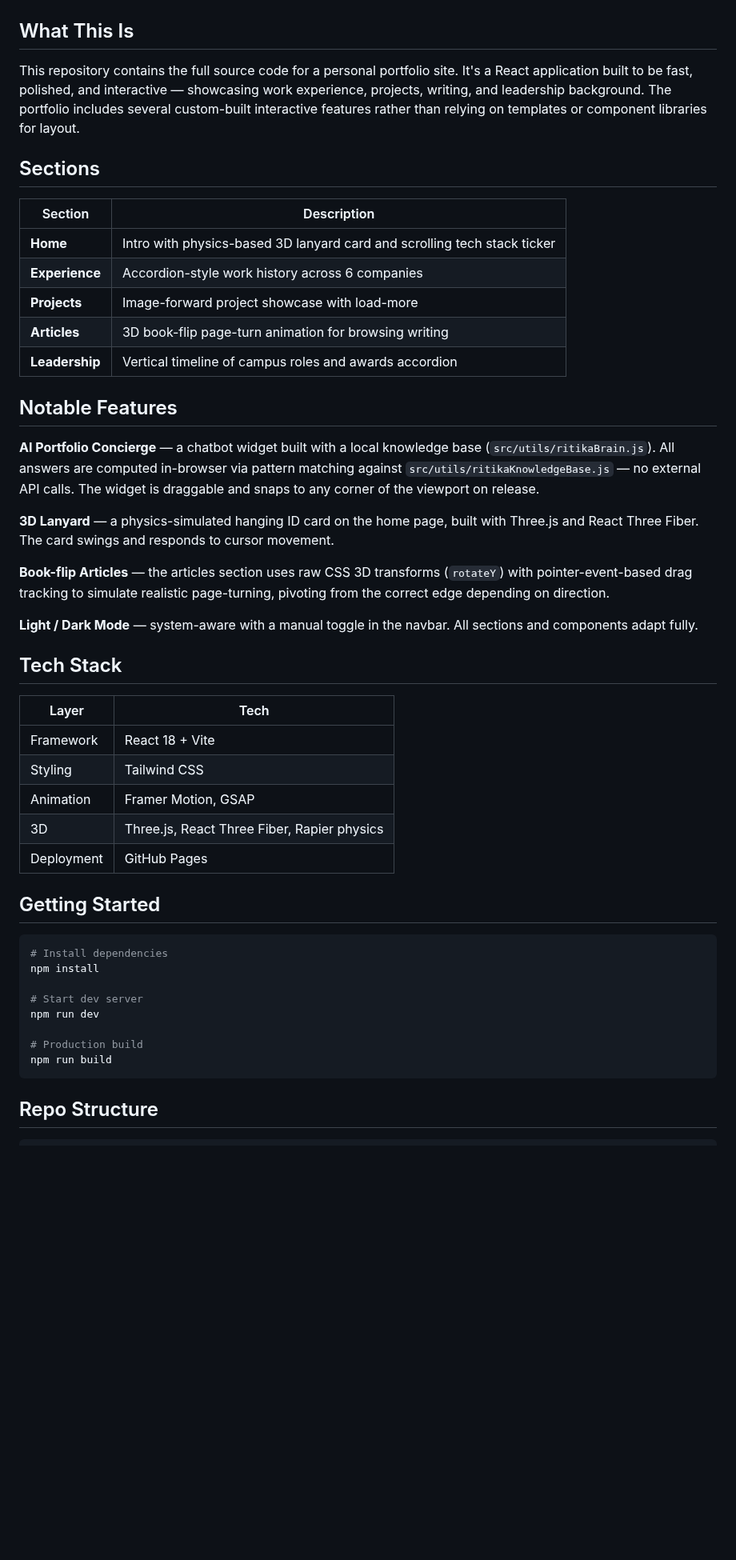
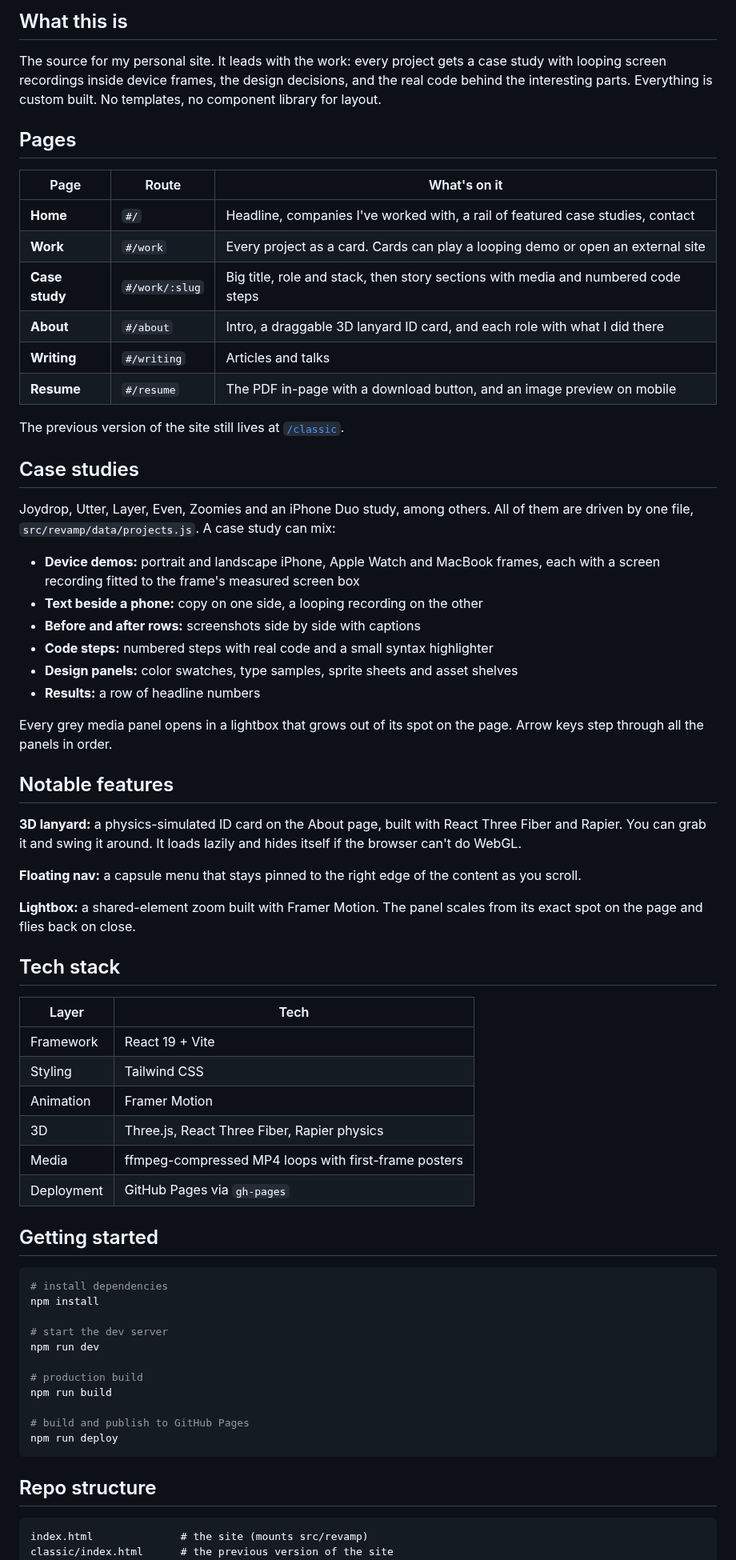
Before and after one commit to RJoshi141/portfolio-v2, a Markdown page: README.md, the part around one of its changes. Shown at 80% size. Rendered like a GitHub page; blank space fills up the shorter version.

Commit message:
Update README.md to reflect new portfolio features and case studies.

````diff
--- a/README.md
+++ b/README.md
@@ -27,59 +26,73 @@
 </div>
 
+## What this is
 
+The source for my personal site. It leads with the work: every project gets a case study with looping screen recordings inside device frames, the design decisions, and the real code behind the interesting parts. Everything is custom built. No templates, no component library for layout.
 
-## What This Is
+## Pages
 
-This repository contains the full source code for a personal portfolio site. It's a React application built to be fast, polished, and interactive — showcasing work experience, projects, writing, and leadership background. The portfolio includes several custom-built interactive features rather than relying on templates or component libraries for layout.
+| Page | Route | What's on it |
+| --- | --- | --- |
+| **Home** | `#/` | Headline, companies I've worked with, a rail of featured case studies, contact |
+| **Work** | `#/work` | Every project as a card. Cards can play a looping demo or open an external site |
+| **Case study** | `#/work/:slug` | Big title, role and stack, then story sections with media and numbered code steps |
+| **About** | `#/about` | Intro, a draggable 3D lanyard ID card, and each role with what I did there |
+| **Writing** | `#/writing` | Articles and talks |
+| **Resume** | `#/resume` | The PDF in-page with a download button, and an image preview on mobile |
 
-## Sections
+The previous version of the site still lives at [`/classic`](https://rjoshi141.github.io/portfolio-v2/classic/).
 
+## Case studies
 
-| Section        | Description                                                              |
-| -------------- | ------------------------------------------------------------------------ |
-| **Home**       | Intro with physics-based 3D lanyard card and scrolling tech stack ticker |
-| **Experience** | Accordion-style work history across 6 companies                          |
-| **Projects**   | Image-forward project showcase with load-more                            |
-| **Articles**   | 3D book-flip page-turn animation for browsing writing                    |
-| **Leadership** | Vertical timeline of campus roles and awards accordion                   |
+Joydrop, Utter, Layer, Even, Zoomies and an iPhone Duo study, among others. All of them are driven by one file, `src/revamp/data/projects.js`. A case study can mix:
 
+- **Device demos:** portrait and landscape iPhone, Apple Watch and MacBook frames, each with a screen recording fitted to the frame's measured screen box
+- **Text beside a phone:** copy on one side, a looping recording on the other
+- **Before and after rows:** screenshots side by side with captions
+- **Code steps:** numbered steps with real code and a small syntax highlighter
+- **Design panels:** color swatches, type samples, sprite sheets and asset shelves
+- **Results:** a row of headline numbers
 
-## Notable Features
+Every grey media panel opens in a lightbox that grows out of its spot on the page. Arrow keys step through all the panels in order.
 
-**AI Portfolio Concierge** — a chatbot widget built with a local knowledge base (`src/utils/ritikaBrain.js`). All answers are computed in-browser via pattern matching against `src/utils/ritikaKnowledgeBase.js` — no external API calls. The widget is draggable and snaps to any corner of the viewport on release.
+## Notable features
 
-**3D Lanyard** — a physics-simulated hanging ID card on the home page, built with Three.js and React Three Fiber. The card swings and responds to cursor movement.
+**3D lanyard:** a physics-simulated ID card on the About page, built with React Three Fiber and Rapier. You can grab it and swing it around. It loads lazily and hides itself if the browser can't do WebGL.
 
-**Book-flip Articles** — the articles section uses raw CSS 3D transforms (`rotateY`) with pointer-event-based drag tracking to simulate realistic page-turning, pivoting from the correct edge depending on direction.
+**Floating nav:** a capsule menu that stays pinned to the right edge of the content as you scroll.
 
-**Light / Dark Mode** — system-aware with a manual toggle in the navbar. All sections and components adapt fully.
+**Lightbox:** a shared-element zoom built with Framer Motion. The panel scales from its exact spot on the page and flies back on close.
 
-## Tech Stack
+## Tech stack
 
+| Layer | Tech |
+| --- | --- |
+| Framework | React 19 + Vite |
+| Styling | Tailwind CSS |
+| Animation | Framer Motion |
+| 3D | Three.js, React Three Fiber, Rapier physics |
+| Media | ffmpeg-compressed MP4 loops with first-frame posters |
+| Deployment | GitHub Pages via `gh-pages` |
 
-| Layer      | Tech                                        |
-| ---------- | ------------------------------------------- |
-| Framework  | React 18 + Vite                             |
-| Styling    | Tailwind CSS                                |
-| Animation  | Framer Motion, GSAP                         |
-| 3D         | Three.js, React Three Fiber, Rapier physics |
-| Deployment | GitHub Pages                                |
-
-
-## Getting Started
+## Getting started
 
 ```bash
-# Install dependencies
+# install dependencies
 npm install
 
-# Start dev server
+# start the dev server
 npm run dev
 
-# Production build
+# production build
 npm run build
+
+# build and publish to GitHub Pages
+npm run deploy
 ```
 
-## Repo Structure
+## Repo structure
 
 ```
+index.html              # the site (mounts src/revamp)
+classic/index.html      # the previous version of the site
 src/
````
Also changed, not shown: other parts of README.md (+25 -22 lines), docs/screenshots/iphone-home.jpg (added), docs/screenshots/iphone-utter.jpg (added), docs/screenshots/mac-about.jpg (added), docs/screenshots/mac-work.jpg (added).
